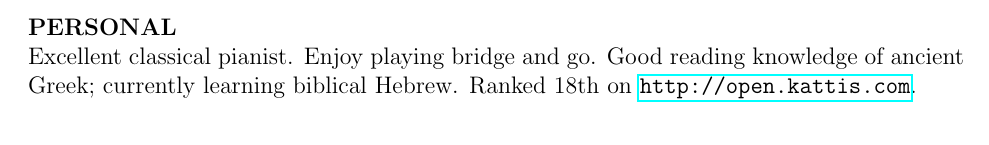
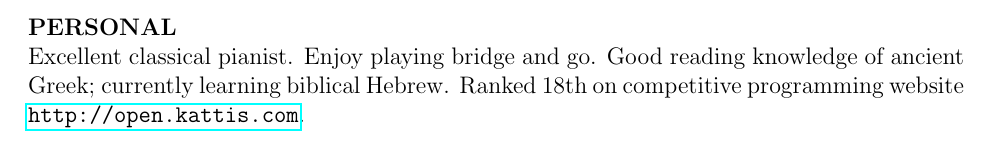
Before and after one commit to byorgey/cv, a LaTeX CV (brent-cv.tex): part of page 6 of 6, cut so that both start at the same text. Compiled offline with pdfLaTeX; a LaTeX package or settings file that is missing is left out.

Commit message:
CV update

```diff
--- a/brent-cv.tex
+++ b/brent-cv.tex
@@ -355,6 +355,7 @@ Computational Geometry (TA, S'04) \\
 
 Excellent classical pianist.  Enjoy playing bridge and go.  Good
 reading knowledge of ancient Greek; currently learning biblical
-Hebrew.  Ranked 18th on \url{http://open.kattis.com}.
+Hebrew.  Ranked 18th on competitive programming website
+\url{http://open.kattis.com}.
 
 \end{document}
```
